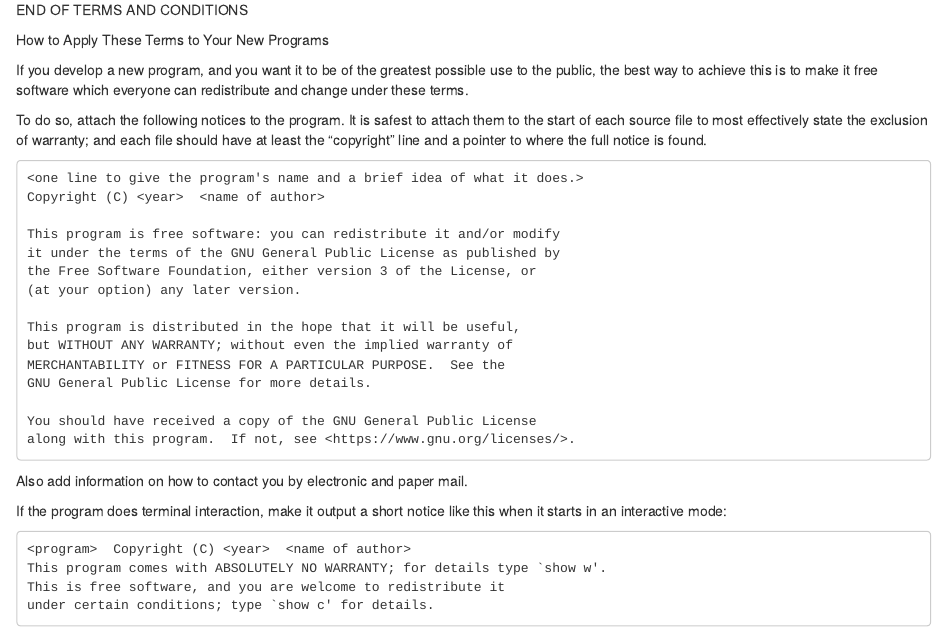
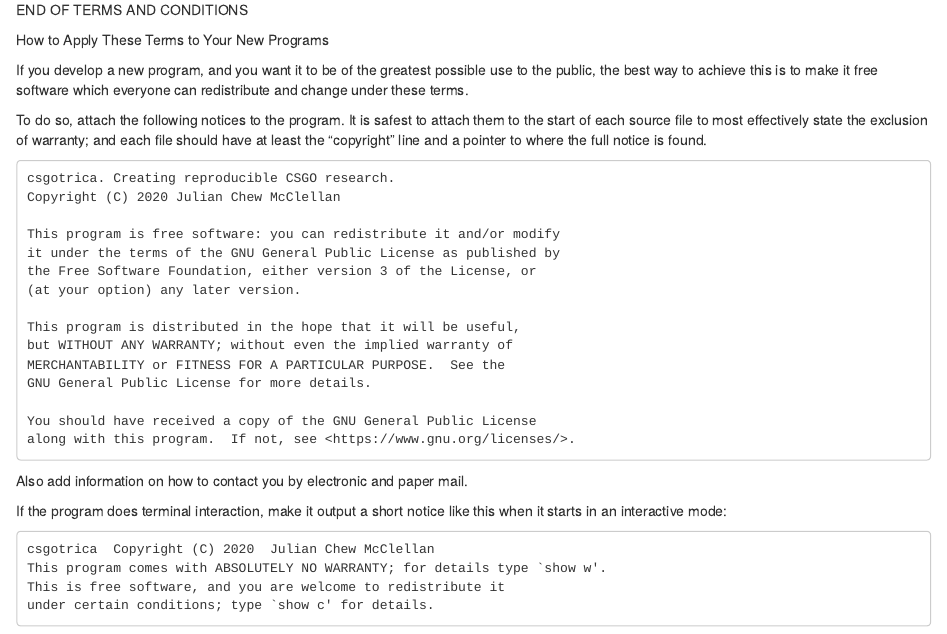
Before and after one commit to shugamoe/csgoviz, an R Markdown document (analysis/license.Rmd): the page in a window 1100 px wide, from 6650 px down. Rendered offline with R 4.5, knitr and Pandoc, with nearby package versions; drawn as R Markdown's standard HTML page in place of the format the file asks for.

Commit message:
Fill in <>

```diff
--- a/analysis/license.Rmd
+++ b/analysis/license.Rmd
@@ -220,8 +220,8 @@
 
 To do so, attach the following notices to the program. It is safest to attach them to the start of each source file to most effectively state the exclusion of warranty; and each file should have at least the "copyright" line and a pointer to where the full notice is found.
 
-    <one line to give the program's name and a brief idea of what it does.>
-    Copyright (C) <year>  <name of author>
+    csgotrica. Creating reproducible CSGO research.
+    Copyright (C) 2020 Julian Chew McClellan
 
     This program is free software: you can redistribute it and/or modify
     it under the terms of the GNU General Public License as published by
@@ -239,7 +239,7 @@
 
 If the program does terminal interaction, make it output a short notice like this when it starts in an interactive mode:
 
-    <program>  Copyright (C) <year>  <name of author>
+    csgotrica  Copyright (C) 2020  Julian Chew McClellan
     This program comes with ABSOLUTELY NO WARRANTY; for details type `show w'.
     This is free software, and you are welcome to redistribute it
     under certain conditions; type `show c' for details.
```
